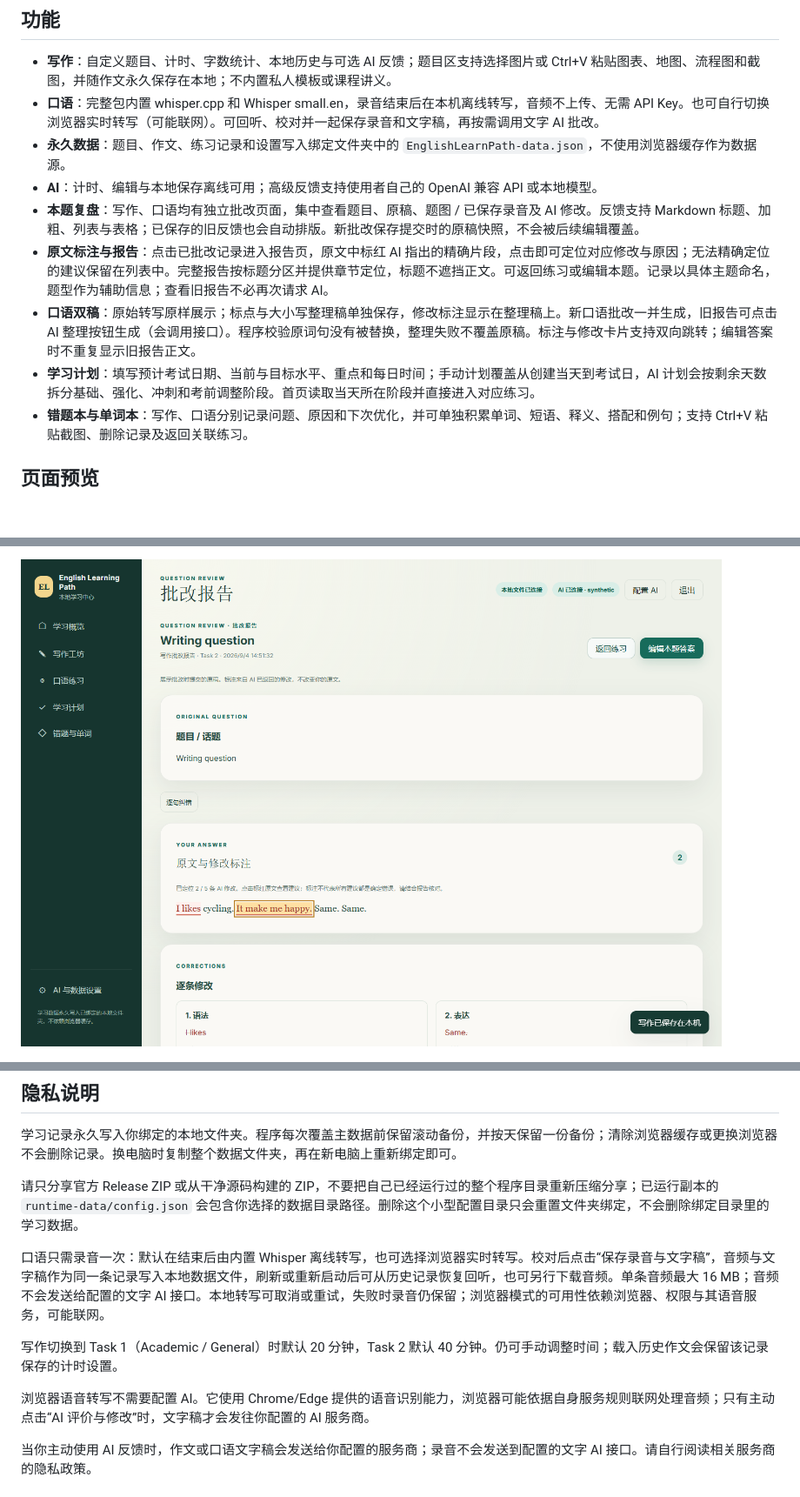
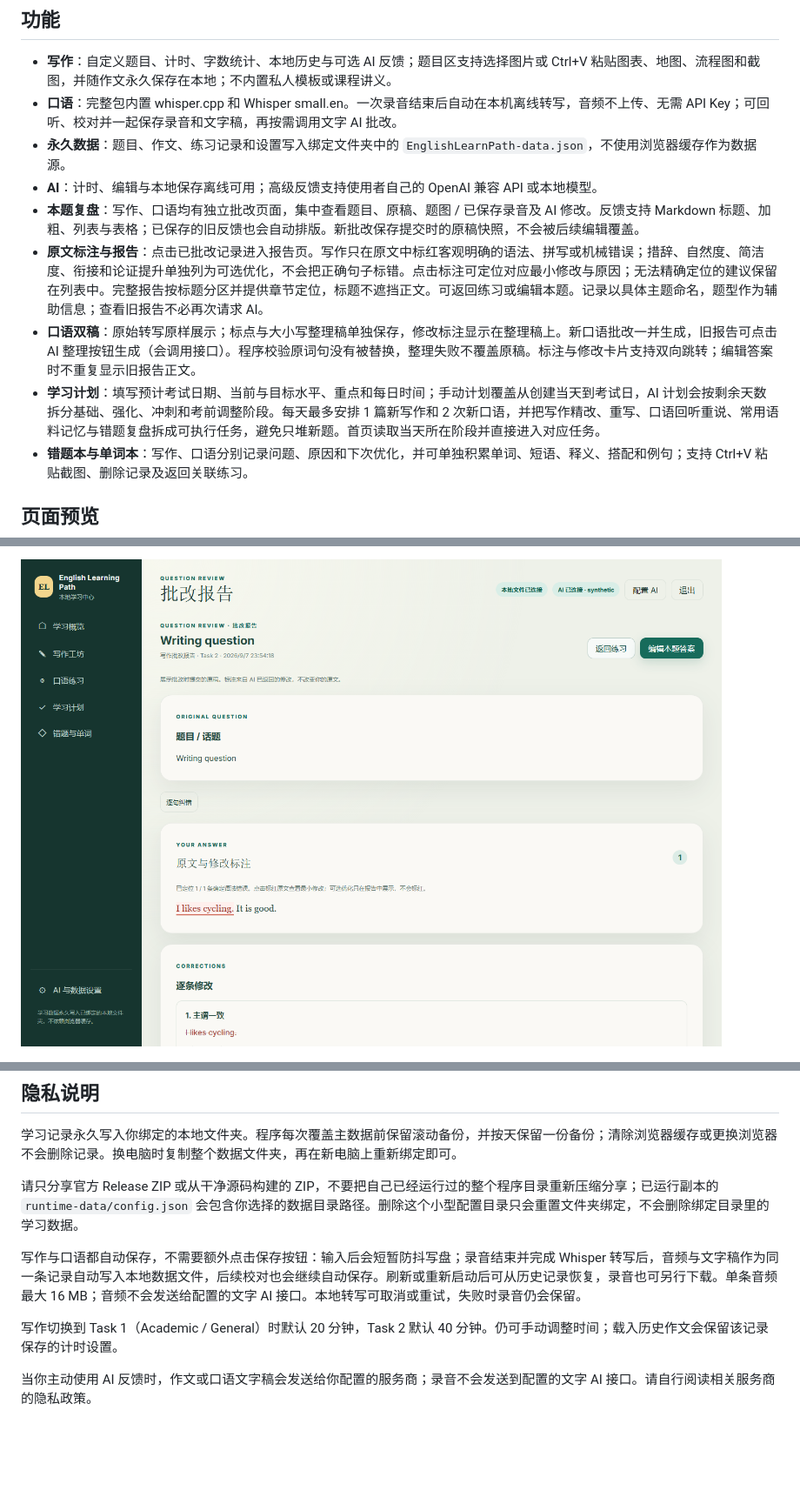
Before and after one commit to Duweiyu-97/EnglishLearnPath, a Markdown page: README.md, 3 parts joined by grey strips. Shown at 87% size. Drawn GitHub-style; pictures changed too: docs/images/question-review.png; blank space fills up the shorter version.

```diff
--- a/README.md
+++ b/README.md
@@ -22,13 +22,13 @@
 ## 功能
 
 - **写作**：自定义题目、计时、字数统计、本地历史与可选 AI 反馈；题目区支持选择图片或 Ctrl+V 粘贴图表、地图、流程图和截图，并随作文永久保存在本地；不内置私人模板或课程讲义。
-- **口语**：完整包内置 whisper.cpp 和 Whisper small.en，录音结束后在本机离线转写，音频不上传、无需 API Key。也可自行切换浏览器实时转写（可能联网）。可回听、校对并一起保存录音和文字稿，再按需调用文字 AI 批改。
+- **口语**：完整包内置 whisper.cpp 和 Whisper small.en。一次录音结束后自动在本机离线转写，音频不上传、无需 API Key；可回听、校对并一起保存录音和文字稿，再按需调用文字 AI 批改。
 - **永久数据**：题目、作文、练习记录和设置写入绑定文件夹中的 `EnglishLearnPath-data.json`，不使用浏览器缓存作为数据源。
 - **AI**：计时、编辑与本地保存离线可用；高级反馈支持使用者自己的 OpenAI 兼容 API 或本地模型。
 - **本题复盘**：写作、口语均有独立批改页面，集中查看题目、原稿、题图 / 已保存录音及 AI 修改。反馈支持 Markdown 标题、加粗、列表与表格；已保存的旧反馈也会自动排版。新批改保存提交时的原稿快照，不会被后续编辑覆盖。
-- **原文标注与报告**：点击已批改记录进入报告页，原文中标红 AI 指出的精确片段，点击即可定位对应修改与原因；无法精确定位的建议保留在列表中。完整报告按标题分区并提供章节定位，标题不遮挡正文。可返回练习或编辑本题。记录以具体主题命名，题型作为辅助信息；查看旧报告不必再次请求 AI。
+- **原文标注与报告**：点击已批改记录进入报告页。写作只在原文中标红客观明确的语法、拼写或机械错误；措辞、自然度、简洁度、衔接和论证提升单独列为可选优化，不会把正确句子标错。点击标注可定位对应最小修改与原因；无法精确定位的建议保留在列表中。完整报告按标题分区并提供章节定位，标题不遮挡正文。可返回练习或编辑本题。记录以具体主题命名，题型作为辅助信息；查看旧报告不必再次请求 AI。
 - **口语双稿**：原始转写原样展示；标点与大小写整理稿单独保存，修改标注显示在整理稿上。新口语批改一并生成，旧报告可点击 AI 整理按钮生成（会调用接口）。程序校验原词句没有被替换，整理失败不覆盖原稿。标注与修改卡片支持双向跳转；编辑答案时不重复显示旧报告正文。
-- **学习计划**：填写预计考试日期、当前与目标水平、重点和每日时间；手动计划覆盖从创建当天到考试日，AI 计划会按剩余天数拆分基础、强化、冲刺和考前调整阶段。首页读取当天所在阶段并直接进入对应练习。
+- **学习计划**：填写预计考试日期、当前与目标水平、重点和每日时间；手动计划覆盖从创建当天到考试日，AI 计划会按剩余天数拆分基础、强化、冲刺和考前调整阶段。每天最多安排 1 篇新写作和 2 次新口语，并把写作精改、重写、口语回听重说、常用语料记忆与错题复盘拆成可执行任务，避免只堆新题。首页读取当天所在阶段并直接进入对应任务。
 - **错题本与单词本**：写作、口语分别记录问题、原因和下次优化，并可单独积累单词、短语、释义、搭配和例句；支持 Ctrl+V 粘贴截图、删除记录及返回关联练习。
 
 ## 页面预览
@@ -76,11 +78,9 @@
 
 请只分享官方 Release ZIP 或从干净源码构建的 ZIP，不要把自己已经运行过的整个程序目录重新压缩分享；已运行副本的 `runtime-data/config.json` 会包含你选择的数据目录路径。删除这个小型配置目录只会重置文件夹绑定，不会删除绑定目录里的学习数据。
 
-口语只需录音一次：默认在结束后由内置 Whisper 离线转写，也可选择浏览器实时转写。校对后点击“保存录音与文字稿”，音频与文字稿作为同一条记录写入本地数据文件，刷新或重新启动后可从历史记录恢复回听，也可另行下载音频。单条音频最大 16 MB；音频不会发送给配置的文字 AI 接口。本地转写可取消或重试，失败时录音仍保留；浏览器模式的可用性依赖浏览器、权限与其语音服务，可能联网。
+写作与口语都自动保存，不需要额外点击保存按钮：输入后会短暂防抖写盘；录音结束并完成 Whisper 转写后，音频与文字稿作为同一条记录自动写入本地数据文件，后续校对也会继续自动保存。刷新或重新启动后可从历史记录恢复，录音也可另行下载。单条音频最大 16 MB；音频不会发送给配置的文字 AI 接口。本地转写可取消或重试，失败时录音仍会保留。
 
 写作切换到 Task 1（Academic / General）时默认 20 分钟，Task 2 默认 40 分钟。仍可手动调整时间；载入历史作文会保留该记录保存的计时设置。
-
-浏览器语音转写不需要配置 AI。它使用 Chrome/Edge 提供的语音识别能力，浏览器可能依据自身服务规则联网处理音频；只有主动点击“AI 评价与修改”时，文字稿才会发往你配置的 AI 服务商。
 
 当你主动使用 AI 反馈时，作文或口语文字稿会发送给你配置的服务商；录音不会发送到配置的文字 AI 接口。请自行阅读相关服务商的隐私政策。
 
```
Also changed, not shown: other parts of README.md (+2 -0 lines), AGENTS.md (+6 -0 lines), docs/RELEASE_NOTES.md (+11 -2 lines), docs/images/plan.png (added), docs/images/speaking.png, docs/images/storage.png, docs/images/writing.png, 9 other files.
